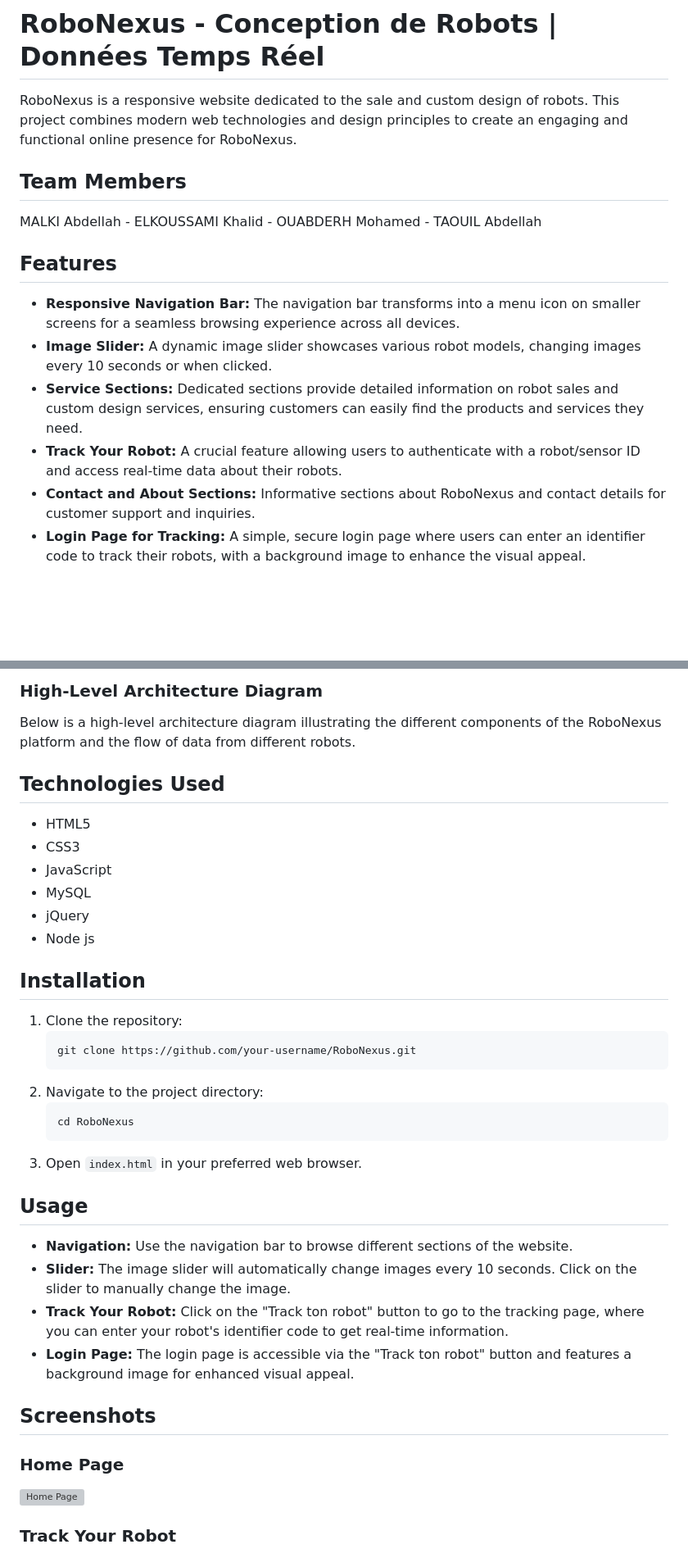
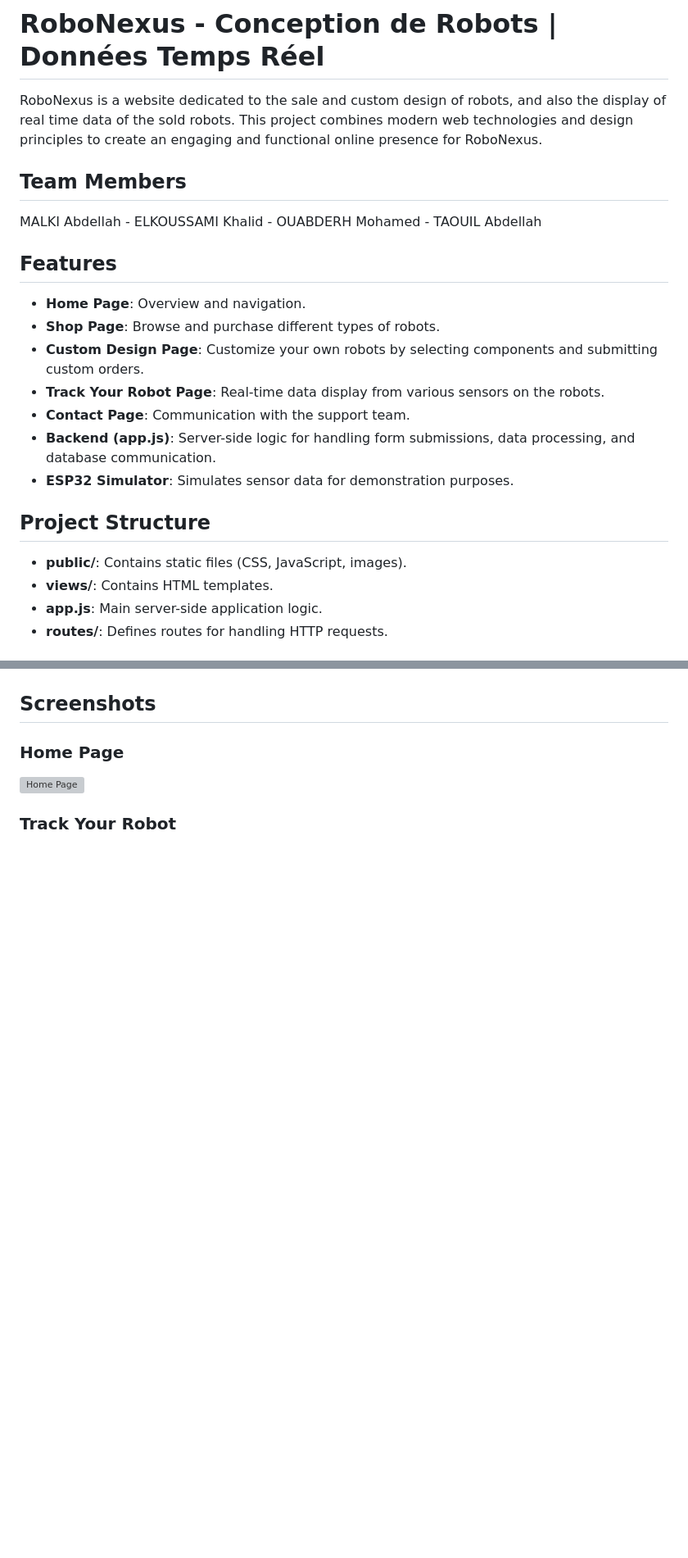
Before and after one commit to abdelah202/Robonexus, a Markdown page: README.md, 2 parts joined by grey strips. Shown: that part at 82% size. Drawn GitHub-style; blank space fills up the shorter version; grey boxes are pictures that could not be loaded.

````diff
--- a/README.md
+++ b/README.md
@@ -2,7 +2,7 @@
 
 # RoboNexus - Conception de Robots | Données Temps Réel
 
-RoboNexus is a responsive website dedicated to the sale and custom design of robots. This project combines modern web technologies and design principles to create an engaging and functional online presence for RoboNexus.
+RoboNexus is a website dedicated to the sale and custom design of robots, and also the display of real time data of the sold robots. This project combines modern web technologies and design principles to create an engaging and functional online presence for RoboNexus.
 
 ## Team Members
 
@@ -10,9 +10,18 @@ MALKI Abdellah - ELKOUSSAMI Khalid - OUABDERH Mohamed - TAOUIL Abdellah
 
 ## Features
 
-- **Responsive Navigation Bar:** The navigation bar transforms into a menu icon on smaller screens for a seamless browsing experience across all devices.
-- **Image Slider:** A dynamic image slider showcases various robot models, changing images every 10 seconds or when clicked.
-- **Service Sections:** Dedicated sections provide detailed information on robot sales and custom design services, ensuring customers can easily find the products and services they need.
-- **Track Your Robot:** A crucial feature allowing users to authenticate with a robot/sensor ID and access real-time data about their robots.
-- **Contact and About Sections:** Informative sections about RoboNexus and contact details for customer support and inquiries.
-- **Login Page for Tracking:** A simple, secure login page where users can enter an identifier code to track their robots, with a background image to enhance the visual appeal.
+- **Home Page**: Overview and navigation.
+- **Shop Page**: Browse and purchase different types of robots.
+- **Custom Design Page**: Customize your own robots by selecting components and submitting custom orders.
+- **Track Your Robot Page**: Real-time data display from various sensors on the robots.
+- **Contact Page**: Communication with the support team.
+- **Backend (app.js)**: Server-side logic for handling form submissions, data processing, and database communication.
+- **ESP32 Simulator**: Simulates sensor data for demonstration purposes.
+
+## Project Structure
+
+- **public/**: Contains static files (CSS, JavaScript, images).
+- **views/**: Contains HTML templates.
+- **app.js**: Main server-side application logic.
+- **routes/**: Defines routes for handling HTTP requests.
+
@@ -296,37 +388,5 @@ When checking the cosole of app.js <br />
 
 
-### High-Level Architecture Diagram
-
-Below is a high-level architecture diagram illustrating the different components of the RoboNexus platform and the flow of data from different robots.
-
-
-## Technologies Used
-
-- HTML5
-- CSS3
-- JavaScript
-- MySQL
-- jQuery
-- Node js
-
-## Installation
-
-1. Clone the repository:
-    ```bash
-    git clone https://github.com/your-username/RoboNexus.git
-    ```
-2. Navigate to the project directory:
-    ```bash
-    cd RoboNexus
-    ```
-3. Open `index.html` in your preferred web browser.
-
-## Usage
-
-- **Navigation:** Use the navigation bar to browse different sections of the website.
-- **Slider:** The image slider will automatically change images every 10 seconds. Click on the slider to manually change the image.
-- **Track Your Robot:** Click on the "Track ton robot" button to go to the tracking page, where you can enter your robot's identifier code to get real-time information.
-- **Login Page:** The login page is accessible via the "Track ton robot" button and features a background image for enhanced visual appeal.
 
 ## Screenshots
 
````
Also changed, not shown: other parts of README.md (+86 -3 lines).
